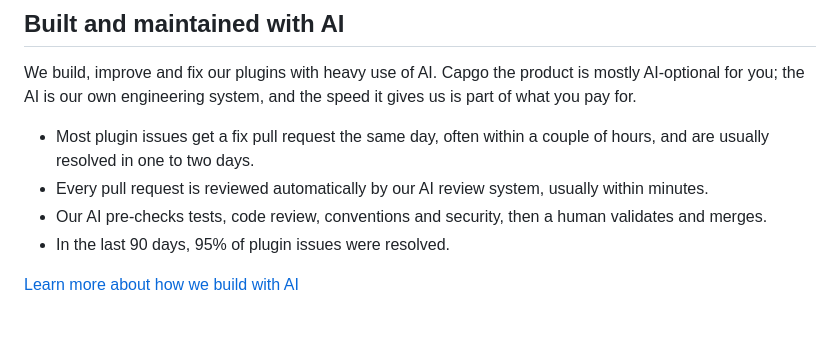
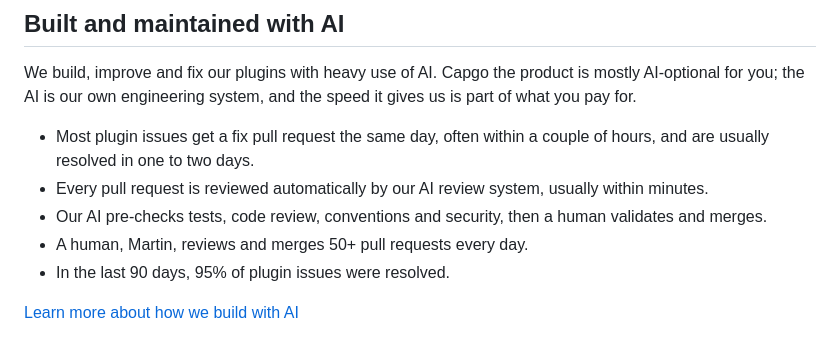
Before and after one commit to Cap-go/capacitor-brightness, a Markdown page: README.md, the part around the change. Drawn GitHub-style.

Commit message:
docs: add Martin review line to Built with AI section

```diff
--- a/README.md
+++ b/README.md
@@ -23,6 +23,7 @@ We build, improve and fix our plugins with heavy use of AI. Capgo the product is
 - Most plugin issues get a fix pull request the same day, often within a couple of hours, and are usually resolved in one to two days.
 - Every pull request is reviewed automatically by our AI review system, usually within minutes.
 - Our AI pre-checks tests, code review, conventions and security, then a human validates and merges.
+- A human, Martin, reviews and merges 50+ pull requests every day.
 - In the last 90 days, 95% of plugin issues were resolved.
 
 [Learn more about how we build with AI](https://capgo.app/docs/plugins/ai-engineering/)
```
